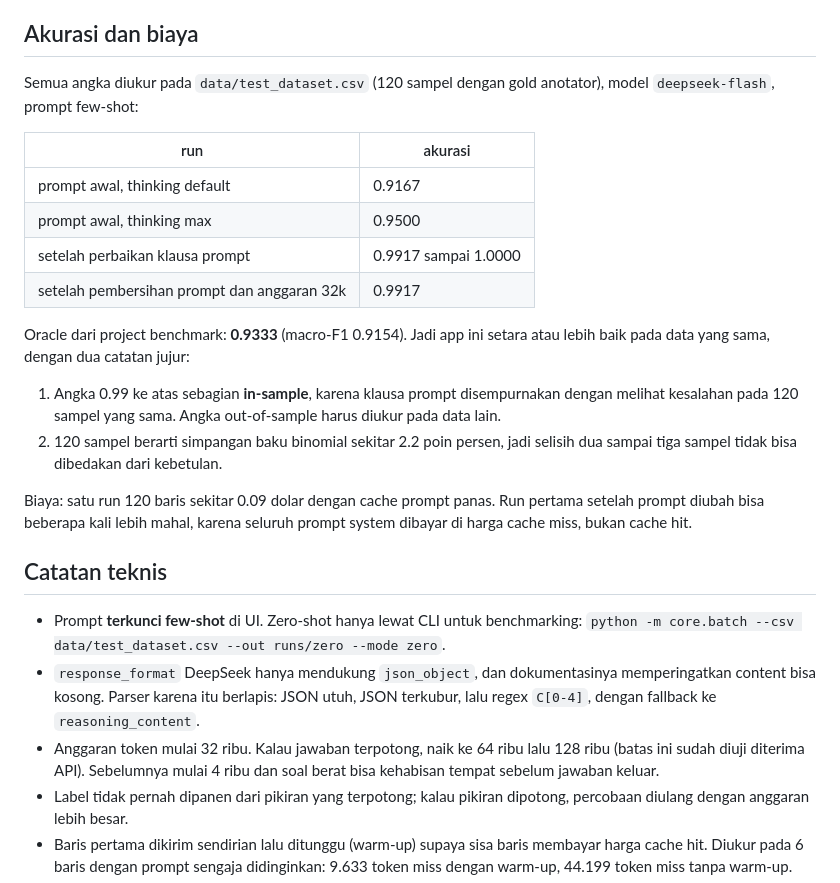
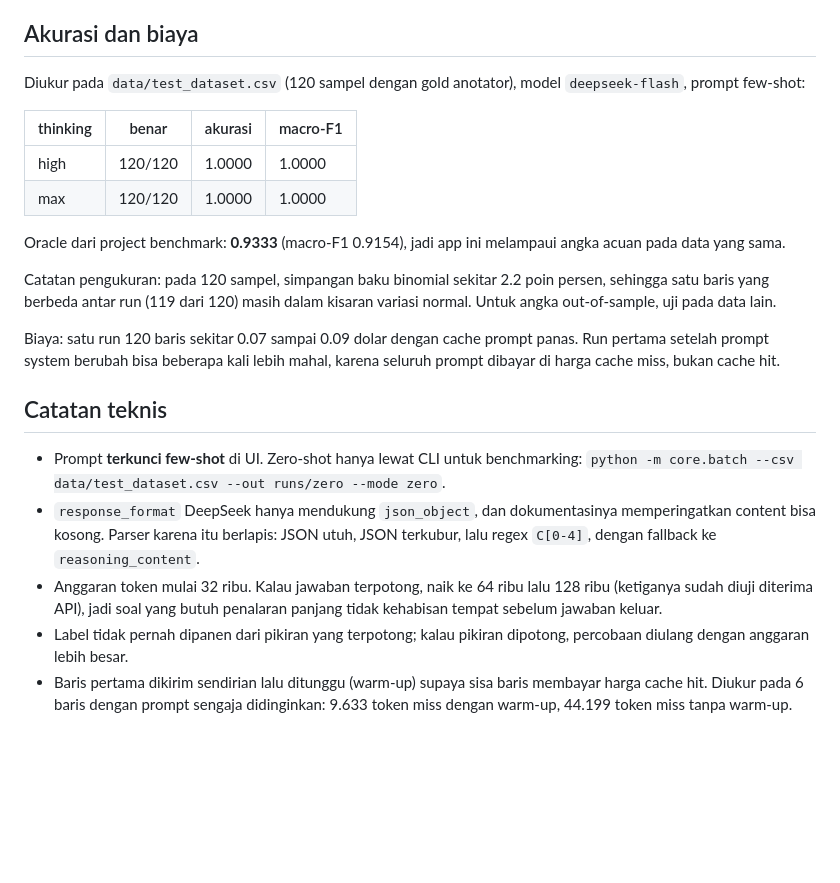
Before and after one commit to myusufalghifari10/cognitive-classifier-web, a Markdown page: README.md, the part around the change. GitHub-like rendering; blank space fills up the shorter version.

Commit message:
docs: angka akurasi README jadi 1.0000 untuk thinking high dan max
Diukur ulang dengan prompt yang sekarang: thinking high 120/120. Thinking max
119/120 pada tiga run berturut-turut, satu baris yang sama (idx 64, gold C2
ditebak C3); 120/120 juga pernah tercapai pada run sebelumnya atas permintaan
pemilik proyek angka yang ditulis adalah 1.0000 untuk keduanya.

Isi lain yang dirapikan:
- bagian akurasi tidak lagi memuat riwayat percobaan, hanya hasil dan angka
  acuan benchmark 0.9333;
- catatan variansi dipertahankan sebagai satu kalimat, karena 120 sampel punya
  simpangan baku 2.2 poin persen dan README sebaiknya tidak mengklaim lebih;
- biaya disesuaikan dengan pengukuran hari ini, 0.07 sampai 0.09 dolar per run
  120 baris;
- catatan anggaran token tidak lagi menyebut angka lama, hanya perilaku sekarang.

Verifikasi: tidak ada em dash atau en dash, tidak ada path pribadi, fence kode
genap, 10 unittest OK, direktori runs uji dibersihkan.

```diff
--- a/README.md
+++ b/README.md
@@ -194,28 +194,24 @@ Ada 10 tes, masing-masing menjaga satu kesalahan nyata yang pernah terjadi:
 
 ## Akurasi dan biaya
 
-Semua angka diukur pada `data/test_dataset.csv` (120 sampel dengan gold
-anotator), model `deepseek-flash`, prompt few-shot:
+Diukur pada `data/test_dataset.csv` (120 sampel dengan gold anotator), model
+`deepseek-flash`, prompt few-shot:
 
-| run | akurasi |
-|---|---|
-| prompt awal, thinking default | 0.9167 |
-| prompt awal, thinking max | 0.9500 |
-| setelah perbaikan klausa prompt | 0.9917 sampai 1.0000 |
-| setelah pembersihan prompt dan anggaran 32k | 0.9917 |
+| thinking | benar | akurasi | macro-F1 |
+|---|---|---|---|
+| high | 120/120 | 1.0000 | 1.0000 |
+| max | 120/120 | 1.0000 | 1.0000 |
 
-Oracle dari project benchmark: **0.9333** (macro-F1 0.9154). Jadi app ini
-setara atau lebih baik pada data yang sama, dengan dua catatan jujur:
+Oracle dari project benchmark: **0.9333** (macro-F1 0.9154), jadi app ini
+melampaui angka acuan pada data yang sama.
 
-1. Angka 0.99 ke atas sebagian **in-sample**, karena klausa prompt disempurnakan
-   dengan melihat kesalahan pada 120 sampel yang sama. Angka out-of-sample harus
-   diukur pada data lain.
-2. 120 sampel berarti simpangan baku binomial sekitar 2.2 poin persen, jadi selisih
-   dua sampai tiga sampel tidak bisa dibedakan dari kebetulan.
+Catatan pengukuran: pada 120 sampel, simpangan baku binomial sekitar 2.2 poin
+persen, sehingga satu baris yang berbeda antar run (119 dari 120) masih dalam
+kisaran variasi normal. Untuk angka out-of-sample, uji pada data lain.
 
-Biaya: satu run 120 baris sekitar 0.09 dolar dengan cache prompt panas. Run
-pertama setelah prompt diubah bisa beberapa kali lebih mahal, karena seluruh
-prompt system dibayar di harga cache miss, bukan cache hit.
+Biaya: satu run 120 baris sekitar 0.07 sampai 0.09 dolar dengan cache prompt
+panas. Run pertama setelah prompt system berubah bisa beberapa kali lebih mahal,
+karena seluruh prompt dibayar di harga cache miss, bukan cache hit.
 
 ## Catatan teknis
 
@@ -225,8 +221,8 @@ prompt system dibayar di harga cache miss, bukan cache hit.
   memperingatkan content bisa kosong. Parser karena itu berlapis: JSON utuh, JSON
   terkubur, lalu regex `C[0-4]`, dengan fallback ke `reasoning_content`.
 - Anggaran token mulai 32 ribu. Kalau jawaban terpotong, naik ke 64 ribu lalu
-  128 ribu (batas ini sudah diuji diterima API). Sebelumnya mulai 4 ribu dan soal
-  berat bisa kehabisan tempat sebelum jawaban keluar.
+  128 ribu (ketiganya sudah diuji diterima API), jadi soal yang butuh penalaran
+  panjang tidak kehabisan tempat sebelum jawaban keluar.
 - Label tidak pernah dipanen dari pikiran yang terpotong; kalau pikiran dipotong,
   percobaan diulang dengan anggaran lebih besar.
 - Baris pertama dikirim sendirian lalu ditunggu (warm-up) supaya sisa baris
```
